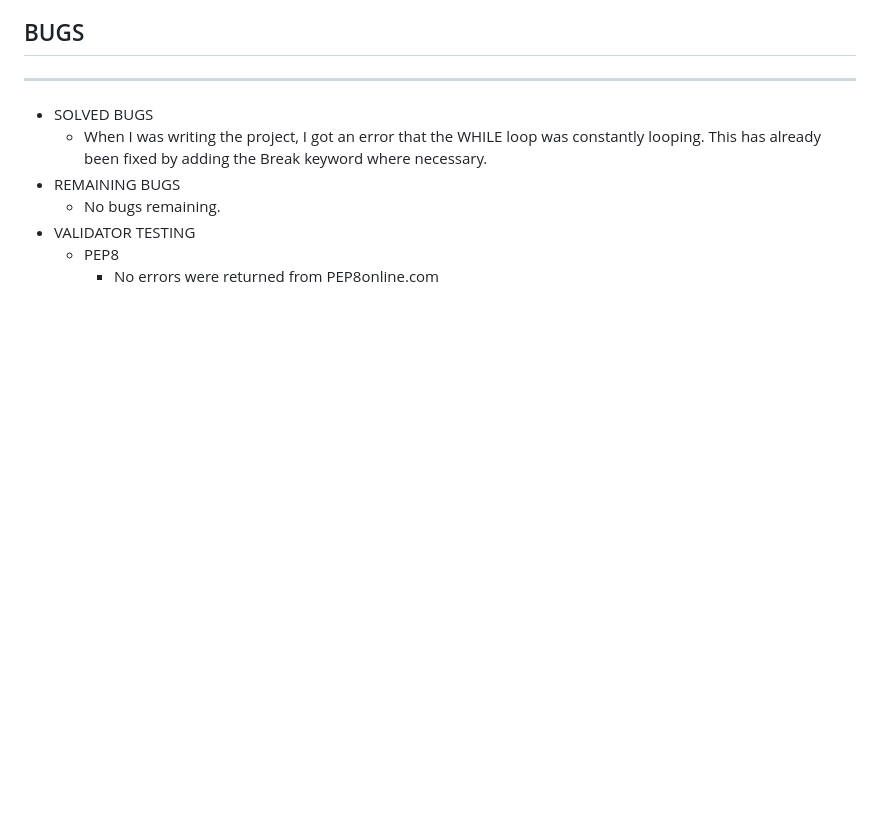
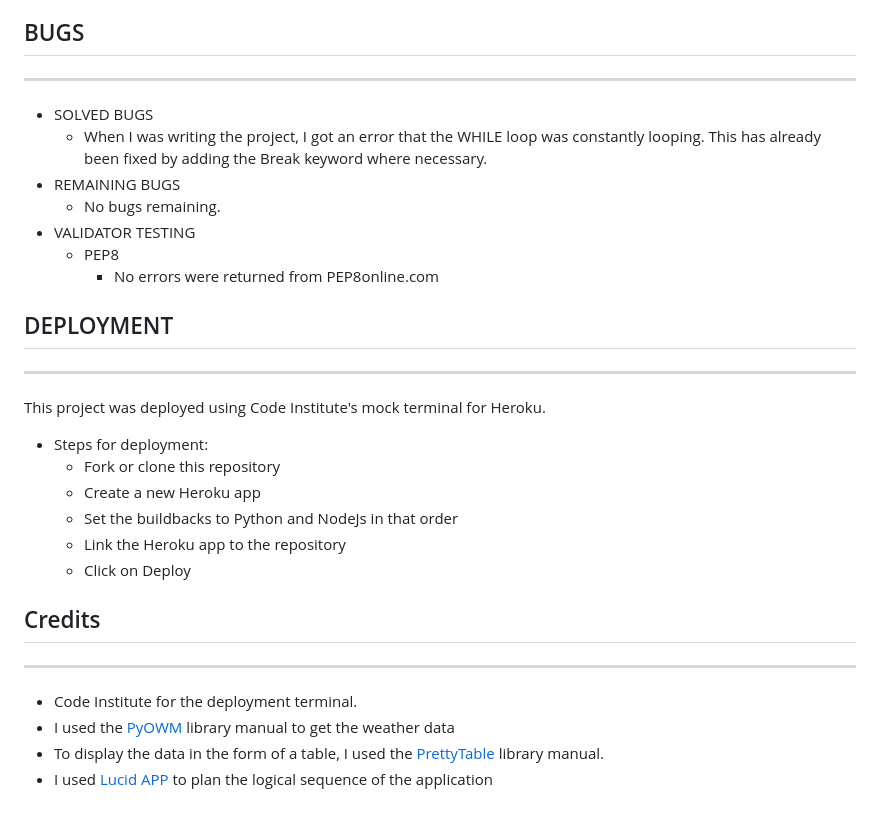
Before and after one commit to satogako/weather-observation, a Markdown page: README.md, the part around the change. GitHub-like rendering; blank space fills up the shorter version.

Commit message:
Add sections deployment and credits to README

```diff
--- a/README.md
+++ b/README.md
@@ -77,3 +77,20 @@ The program will be useful for people who travel and those who want to compare t
 * VALIDATOR TESTING
     - PEP8
         + No errors were returned from PEP8online.com
+
+## DEPLOYMENT
+---
+This project was deployed using Code Institute's mock terminal for Heroku.
+* Steps for deployment:
+    - Fork or clone this repository
+    - Create a new Heroku app
+    - Set the buildbacks to Python and NodeJs in that order
+    - Link the Heroku app to the repository
+    - Click on Deploy
+
+## Credits
+---
+* Code Institute for the deployment terminal.
+* I used the [PyOWM](https://pypi.org/project/pyowm/) library manual to get the weather data
+* To display the data in the form of a table, I used the [PrettyTable](https://pypi.org/project/prettytable/) library manual.
+* I used [Lucid APP](https://lucid.app/users/login#/login) to plan the logical sequence of the application
```
